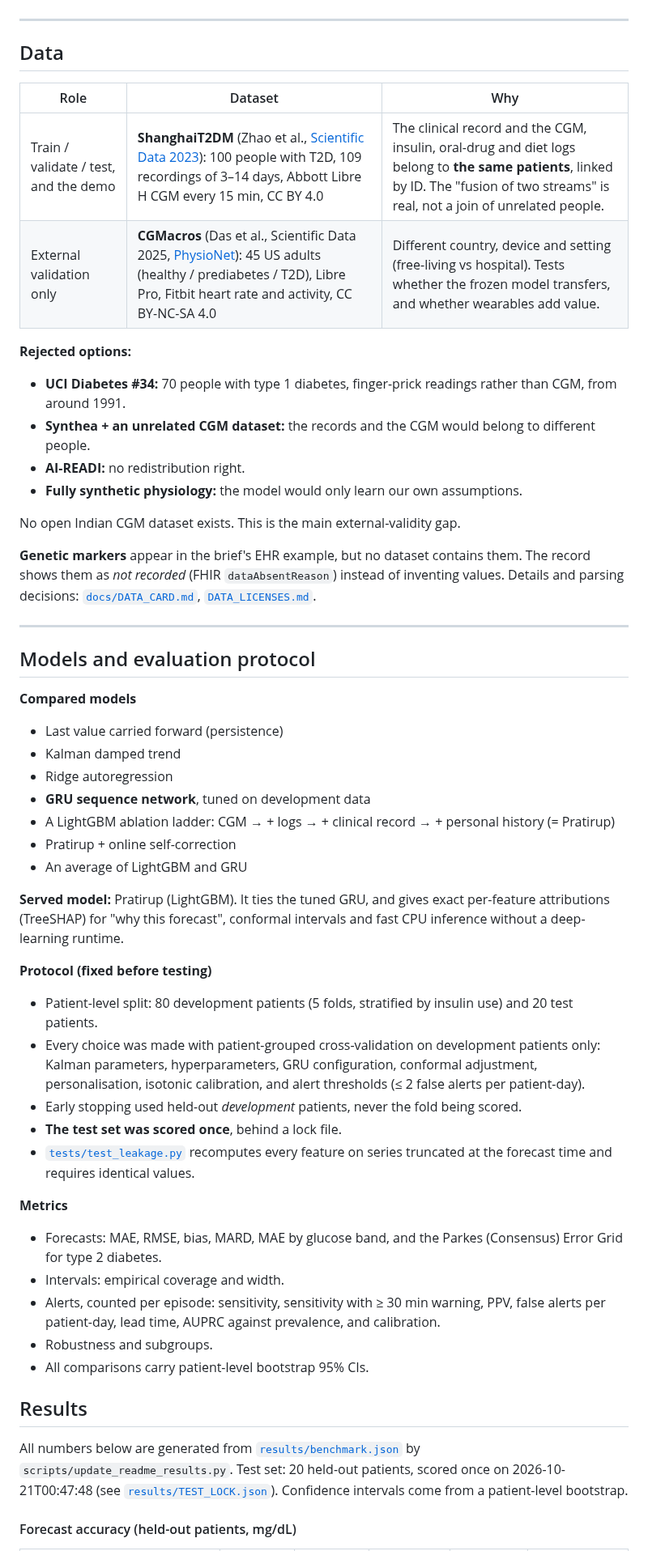
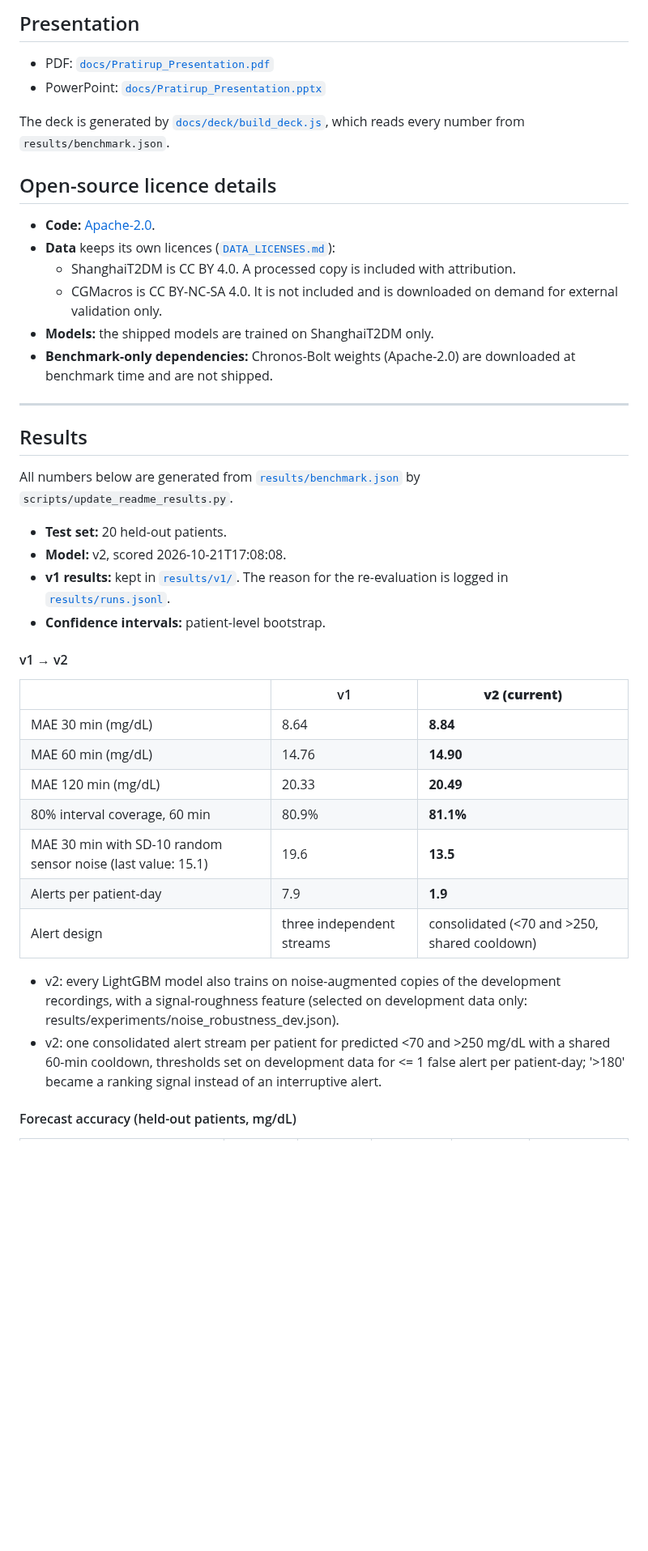
Before and after one commit to Spiritsfuse/pratirup, a Markdown page: README.md, the part around one of its changes. Shown at 81% size. Rendered like a GitHub page; blank space fills up the shorter version.

```diff
--- a/README.md
+++ b/README.md
@@ -88,58 +209,45 @@ The streaming implementation (`LiveTwin`) and the vectorised replay that the ben
+## Presentation
+
+- PDF: [`docs/Pratirup_Presentation.pdf`](docs/Pratirup_Presentation.pdf)
+- PowerPoint: [`docs/Pratirup_Presentation.pptx`](docs/Pratirup_Presentation.pptx)
+
+The deck is generated by [`docs/deck/build_deck.js`](docs/deck/build_deck.js), which reads every number from `results/benchmark.json`.
+
+## Open-source licence details
+
+- **Code:** [Apache-2.0](LICENSE).
+- **Data** keeps its own licences ([`DATA_LICENSES.md`](DATA_LICENSES.md)):
+  - ShanghaiT2DM is CC BY 4.0. A processed copy is included with attribution.
+  - CGMacros is CC BY-NC-SA 4.0. It is not included and is downloaded on demand for external validation only.
+- **Models:** the shipped models are trained on ShanghaiT2DM only.
+- **Benchmark-only dependencies:** Chronos-Bolt weights (Apache-2.0) are downloaded at benchmark time and are not shipped.
 
 ---
-
-## Data
-
-| Role | Dataset | Why |
-|---|---|---|
-| Train / validate / test, and the demo | **ShanghaiT2DM** (Zhao et al., [Scientific Data 2023](https://pmc.ncbi.nlm.nih.gov/articles/PMC9849330/)): 100 people with T2D, 109 recordings of 3–14 days, Abbott Libre H CGM every 15 min, CC BY 4.0 | The clinical record and the CGM, insulin, oral-drug and diet logs belong to **the same patients**, linked by ID. The "fusion of two streams" is real, not a join of unrelated people. |
-| External validation only | **CGMacros** (Das et al., Scientific Data 2025, [PhysioNet](https://physionet.org/content/cgmacros/1.0.0/)): 45 US adults (healthy / prediabetes / T2D), Libre Pro, Fitbit heart rate and activity, CC BY-NC-SA 4.0 | Different country, device and setting (free-living vs hospital). Tests whether the frozen model transfers, and whether wearables add value. |
-
-**Rejected options:**
-- **UCI Diabetes #34:** 70 people with type 1 diabetes, finger-prick readings rather than CGM, from around 1991.
-- **Synthea + an unrelated CGM dataset:** the records and the CGM would belong to different people.
-- **AI-READI:** no redistribution right.
-- **Fully synthetic physiology:** the model would only learn our own assumptions.
-
-No open Indian CGM dataset exists. This is the main external-validity gap.
-
-**Genetic markers** appear in the brief's EHR example, but no dataset contains them. The record shows them as *not recorded* (FHIR `dataAbsentReason`) instead of inventing values. Details and parsing decisions: [`docs/DATA_CARD.md`](docs/DATA_CARD.md), [`DATA_LICENSES.md`](DATA_LICENSES.md).
-
----
-
-## Models and evaluation protocol
-
-**Compared models**
-- Last value carried forward (persistence)
-- Kalman damped trend
-- Ridge autoregression
-- **GRU sequence network**, tuned on development data
-- A LightGBM ablation ladder: CGM → + logs → + clinical record → + personal history (= Pratirup)
-- Pratirup + online self-correction
-- An average of LightGBM and GRU
-
-**Served model:** Pratirup (LightGBM). It ties the tuned GRU, and gives exact per-feature attributions (TreeSHAP) for "why this forecast", conformal intervals and fast CPU inference without a deep-learning runtime.
-
-**Protocol (fixed before testing)**
-- Patient-level split: 80 development patients (5 folds, stratified by insulin use) and 20 test patients.
-- Every choice was made with patient-grouped cross-validation on development patients only: Kalman parameters, hyperparameters, GRU configuration, conformal adjustment, personalisation, isotonic calibration, and alert thresholds (≤ 2 false alerts per patient-day).
-- Early stopping used held-out *development* patients, never the fold being scored.
-- **The test set was scored once**, behind a lock file.
-- [`tests/test_leakage.py`](tests/test_leakage.py) recomputes every feature on series truncated at the forecast time and requires identical values.
-
-**Metrics**
-- Forecasts: MAE, RMSE, bias, MARD, MAE by glucose band, and the Parkes (Consensus) Error Grid for type 2 diabetes.
-- Intervals: empirical coverage and width.
-- Alerts, counted per episode: sensitivity, sensitivity with ≥ 30 min warning, PPV, false alerts per patient-day, lead time, AUPRC against prevalence, and calibration.
-- Robustness and subgroups.
-- All comparisons carry patient-level bootstrap 95% CIs.
 
 ## Results
 
 <!-- RESULTS:START -->
 All numbers below are generated from [`results/benchmark.json`](results/benchmark.json) by `scripts/update_readme_results.py`.
-Test set: 20 held-out patients, scored once on 2026-10-21T00:47:48 (see [`results/TEST_LOCK.json`](results/TEST_LOCK.json)).
-Confidence intervals come from a patient-level bootstrap.
+
+- **Test set:** 20 held-out patients.
+- **Model:** v2, scored 2026-10-21T17:08:08.
+- **v1 results:** kept in [`results/v1/`](results/v1/). The reason for the re-evaluation is logged in [`results/runs.jsonl`](results/runs.jsonl).
+- **Confidence intervals:** patient-level bootstrap.
+
+#### v1 → v2
+
+| | v1 | **v2 (current)** |
+|---|---|---|
+| MAE 30 min (mg/dL) | 8.64 | **8.84** |
+| MAE 60 min (mg/dL) | 14.76 | **14.90** |
+| MAE 120 min (mg/dL) | 20.33 | **20.49** |
+| 80% interval coverage, 60 min | 80.9% | **81.1%** |
+| MAE 30 min with SD-10 random sensor noise (last value: 15.1) | 19.6 | **13.5** |
+| Alerts per patient-day | 7.9 | **1.9** |
+| Alert design | three independent streams | consolidated (<70 and >250, shared cooldown) |
+
+- v2: every LightGBM model also trains on noise-augmented copies of the development recordings, with a signal-roughness feature (selected on development data only: results/experiments/noise_robustness_dev.json).
+- v2: one consolidated alert stream per patient for predicted <70 and >250 mg/dL with a shared 60-min cooldown, thresholds set on development data for <= 1 false alert per patient-day; '>180' became a ranking signal instead of an interruptive alert.
 
 #### Forecast accuracy (held-out patients, mg/dL)
 
```
Also changed, not shown: other parts of README.md (+305 -158 lines), docs/DEPLOY.md (added, +63 -0 lines), docs/MODEL_CARD.md (+67 -51 lines), docs/architecture.png, 6 other files.
